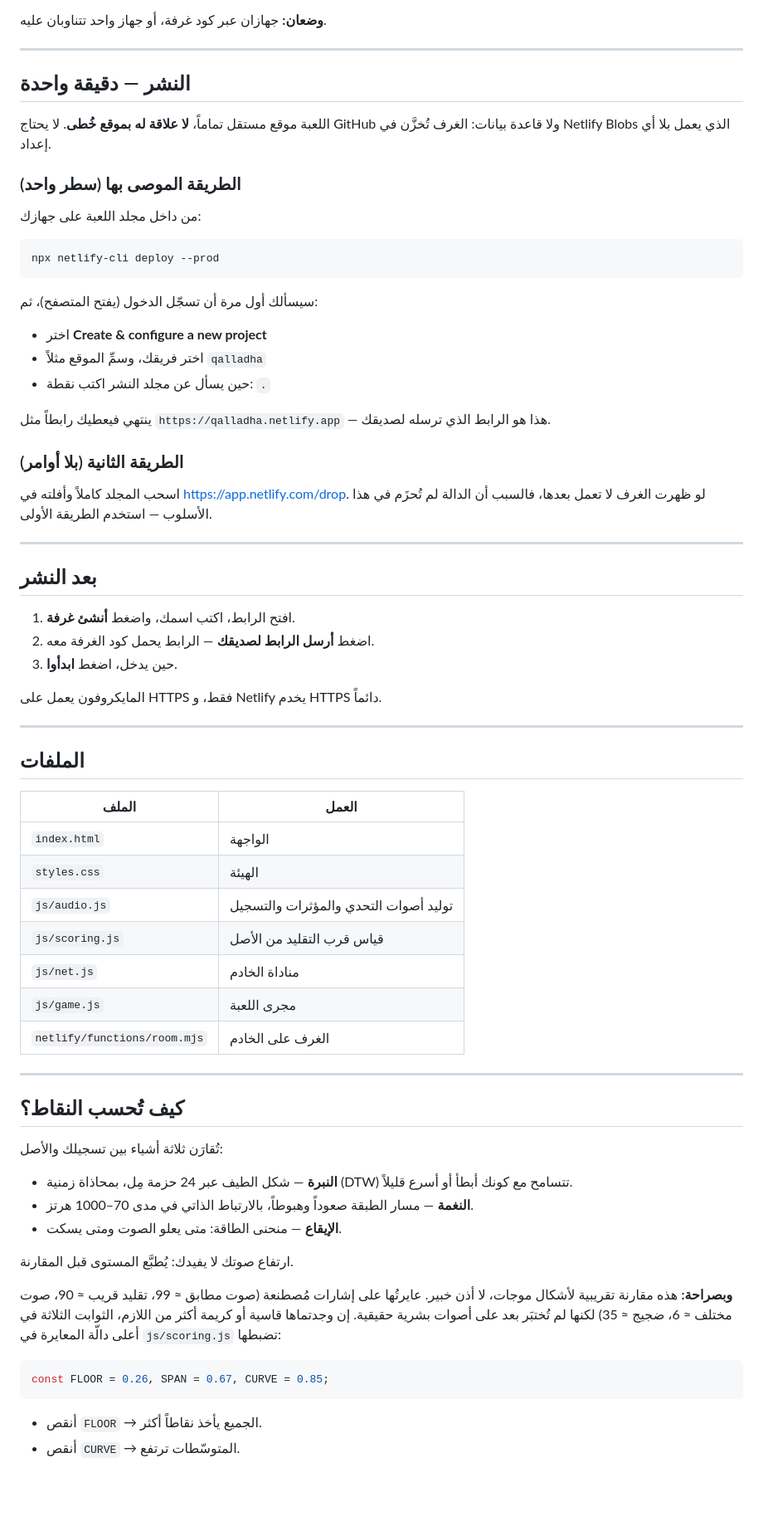
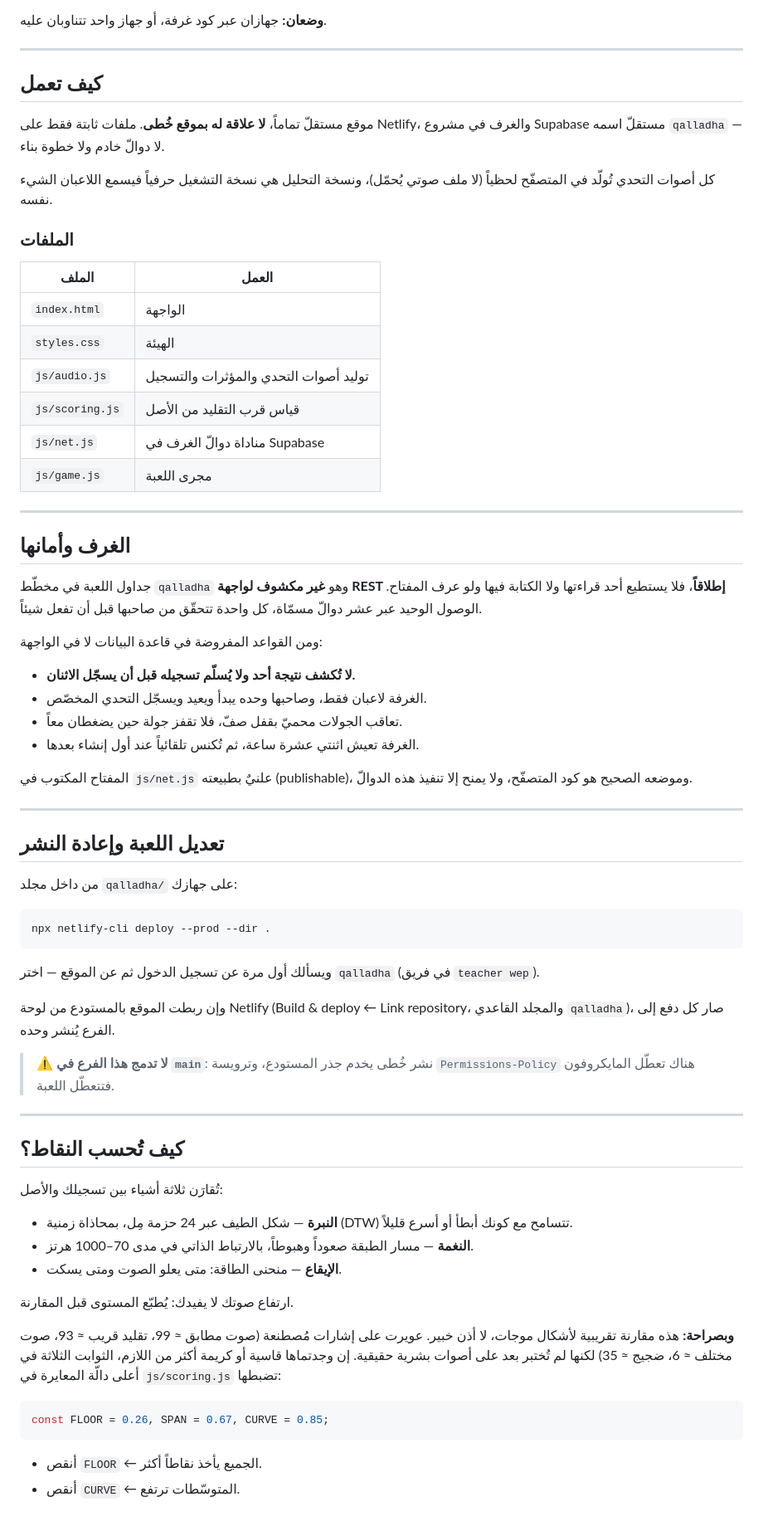
Before and after one commit to rakan1430/khuta-website, a Markdown page: qalladha/README.md, the part around one of its changes. Shown at 83% size. Rendered like a GitHub page; blank space fills up the shorter version.

Commit message:
قلّدها: تحديث الدليل بعد النشر
Co-Authored-By: Claude Opus 5 <noreply@anthropic.com>
Claude-Session: https://claude.ai/code/session_014jj71xTSgFdZM5YnfqnUF6

````diff
--- a/qalladha/README.md
+++ b/qalladha/README.md
@@ -8,46 +10,16 @@
 
 ---
 
-## النشر — دقيقة واحدة
+## كيف تعمل
 
-اللعبة موقع مستقل تماماً، **لا علاقة له بموقع خُطى**. لا يحتاج GitHub ولا
-قاعدة بيانات: الغرف تُخزَّن في Netlify Blobs الذي يعمل بلا أي إعداد.
+موقع مستقلّ تماماً، **لا علاقة له بموقع خُطى**. ملفات ثابتة فقط على
+Netlify، والغرف في مشروع Supabase مستقلّ اسمه `qalladha` — لا دوالّ خادم
+ولا خطوة بناء.
 
-### الطريقة الموصى بها (سطر واحد)
+كل أصوات التحدي تُولّد في المتصفّح لحظياً (لا ملف صوتي يُحمّل)، ونسخة
+التحليل هي نسخة التشغيل حرفياً فيسمع اللاعبان الشيء نفسه.
 
-من داخل مجلد اللعبة على جهازك:
-
-```bash
-npx netlify-cli deploy --prod
-```
-
-سيسألك أول مرة أن تسجّل الدخول (يفتح المتصفح)، ثم:
-- اختر **Create & configure a new project**
-- اختر فريقك، وسمِّ الموقع مثلاً `qalladha`
-- حين يسأل عن مجلد النشر اكتب نقطة: `.`
-
-ينتهي فيعطيك رابطاً مثل `https://qalladha.netlify.app` — هذا هو الرابط
-الذي ترسله لصديقك.
-
-### الطريقة الثانية (بلا أوامر)
-
-اسحب المجلد كاملاً وأفلته في <https://app.netlify.com/drop>.
-لو ظهرت الغرف لا تعمل بعدها، فالسبب أن الدالة لم تُحزَم في هذا الأسلوب —
-استخدم الطريقة الأولى.
-
----
-
-## بعد النشر
-
-1. افتح الرابط، اكتب اسمك، واضغط **أنشئ غرفة**.
-2. اضغط **أرسل الرابط لصديقك** — الرابط يحمل كود الغرفة معه.
-3. حين يدخل، اضغط **ابدأوا**.
-
-المايكروفون يعمل على HTTPS فقط، و Netlify يخدم HTTPS دائماً.
-
----
-
-## الملفات
+### الملفات
 
 | الملف | العمل |
 |---|---|
@@ -55,9 +27,45 @@ npx netlify-cli deploy --prod
 | `styles.css` | الهيئة |
 | `js/audio.js` | توليد أصوات التحدي والمؤثرات والتسجيل |
 | `js/scoring.js` | قياس قرب التقليد من الأصل |
-| `js/net.js` | مناداة الخادم |
+| `js/net.js` | مناداة دوالّ الغرف في Supabase |
 | `js/game.js` | مجرى اللعبة |
-| `netlify/functions/room.mjs` | الغرف على الخادم |
+
+---
+
+## الغرف وأمانها
+
+جداول اللعبة في مخطّط `qalladha` وهو **غير مكشوف لواجهة REST إطلاقاً**،
+فلا يستطيع أحد قراءتها ولا الكتابة فيها ولو عرف المفتاح. الوصول الوحيد
+عبر عشر دوالّ مسمّاة، كل واحدة تتحقّق من صاحبها قبل أن تفعل شيئاً.
+
+ومن القواعد المفروضة في قاعدة البيانات لا في الواجهة:
+
+- **لا تُكشف نتيجة أحد ولا يُسلّم تسجيله قبل أن يسجّل الاثنان.**
+- الغرفة لاعبان فقط، وصاحبها وحده يبدأ ويعيد ويسجّل التحدي المخصّص.
+- تعاقب الجولات محميّ بقفل صفّ، فلا تقفز جولة حين يضغطان معاً.
+- الغرفة تعيش اثنتي عشرة ساعة، ثم تُكنس تلقائياً عند أول إنشاء بعدها.
+
+المفتاح المكتوب في `js/net.js` علنيٌ بطبيعته (publishable)، وموضعه الصحيح
+هو كود المتصفّح، ولا يمنح إلا تنفيذ هذه الدوالّ.
+
+---
+
+## تعديل اللعبة وإعادة النشر
+
+من داخل مجلد `qalladha/` على جهازك:
+
+```bash
+npx netlify-cli deploy --prod --dir .
+```
+
+ويسألك أول مرة عن تسجيل الدخول ثم عن الموقع — اختر `qalladha`
+(في فريق `teacher wep`).
+
+وإن ربطت الموقع بالمستودع من لوحة Netlify (Build & deploy ← Link repository،
+والمجلد القاعدي `qalladha`)، صار كل دفع إلى الفرع يُنشر وحده.
+
+> ⚠️ **لا تدمج هذا الفرع في `main`**: نشر خُطى يخدم جذر المستودع،
+> وترويسة `Permissions-Policy` هناك تعطّل المايكروفون فتتعطّل اللعبة.
 
 ---
 
@@ -71,17 +79,17 @@ npx netlify-cli deploy --prod
   70–1000 هرتز.
 - **الإيقاع** — منحنى الطاقة: متى يعلو الصوت ومتى يسكت.
 
-ارتفاع صوتك لا يفيدك: يُطبَّع المستوى قبل المقارنة.
+ارتفاع صوتك لا يفيدك: يُطبّع المستوى قبل المقارنة.
 
-**وبصراحة:** هذه مقارنة تقريبية لأشكال موجات، لا أذن خبير. عايرتُها على
-إشارات مُصطنعة (صوت مطابق ≈ 99، تقليد قريب ≈ 90، صوت مختلف ≈ 6، ضجيج ≈ 35)
-لكنها لم تُختبَر بعد على أصوات بشرية حقيقية. إن وجدتماها قاسية أو كريمة
-أكثر من اللازم، الثوابت الثلاثة في أعلى دالّة المعايرة في
-`js/scoring.js` تضبطها:
+**وبصراحة:** هذه مقارنة تقريبية لأشكال موجات، لا أذن خبير. عويرت على
+إشارات مُصطنعة (صوت مطابق ≈ 99، تقليد قريب ≈ 93، صوت مختلف ≈ 6،
+ضجيج ≈ 35) لكنها لم تُختبر بعد على أصوات بشرية حقيقية. إن وجدتماها
+قاسية أو كريمة أكثر من اللازم، الثوابت الثلاثة في أعلى دالّة المعايرة
+في `js/scoring.js` تضبطها:
 
 ```js
 const FLOOR = 0.26, SPAN = 0.67, CURVE = 0.85;
 ```
 
-- أنقص `FLOOR` → الجميع يأخذ نقاطاً أكثر.
-- أنقص `CURVE` → المتوسّطات ترتفع.
+- أنقص `FLOOR` ← الجميع يأخذ نقاطاً أكثر.
+- أنقص `CURVE` ← المتوسّطات ترتفع.
````
Also changed, not shown: other parts of qalladha/README.md (+4 -2 lines).
